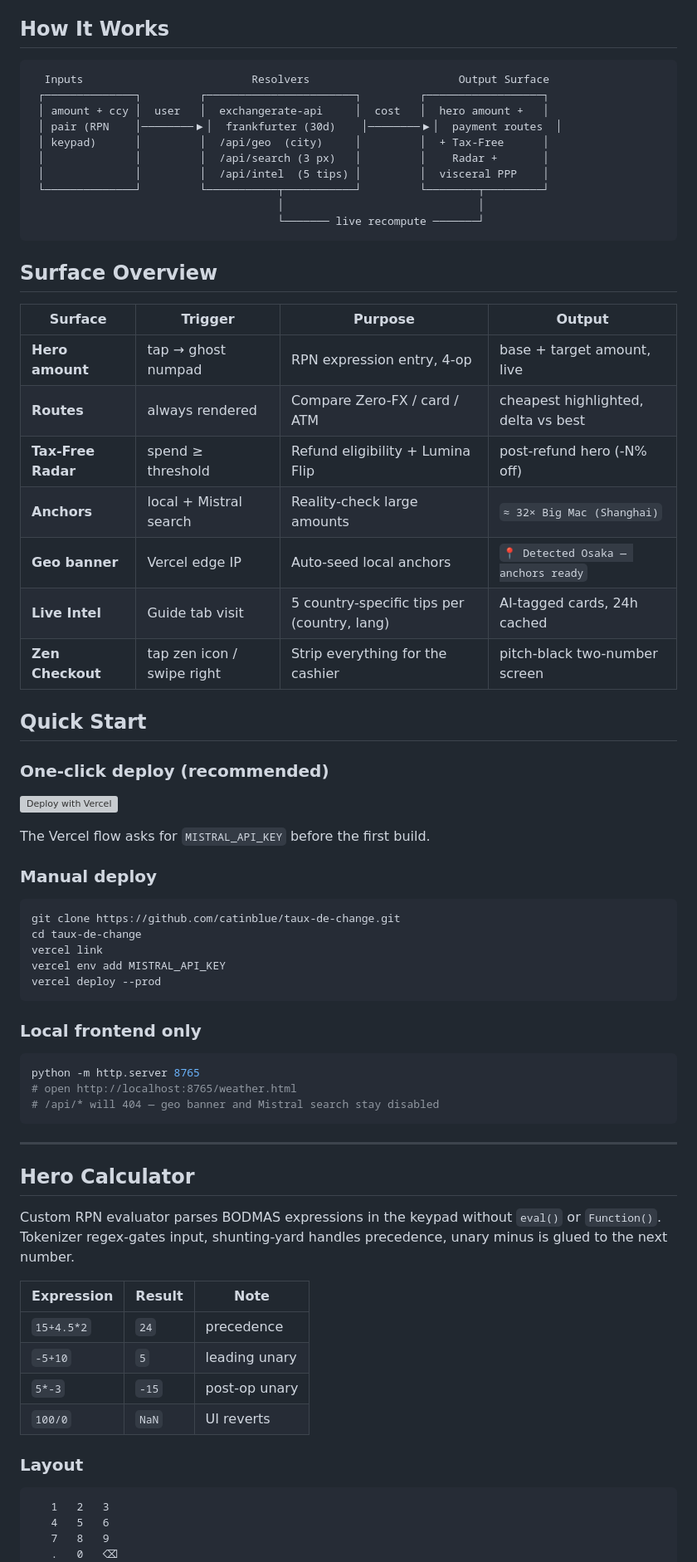
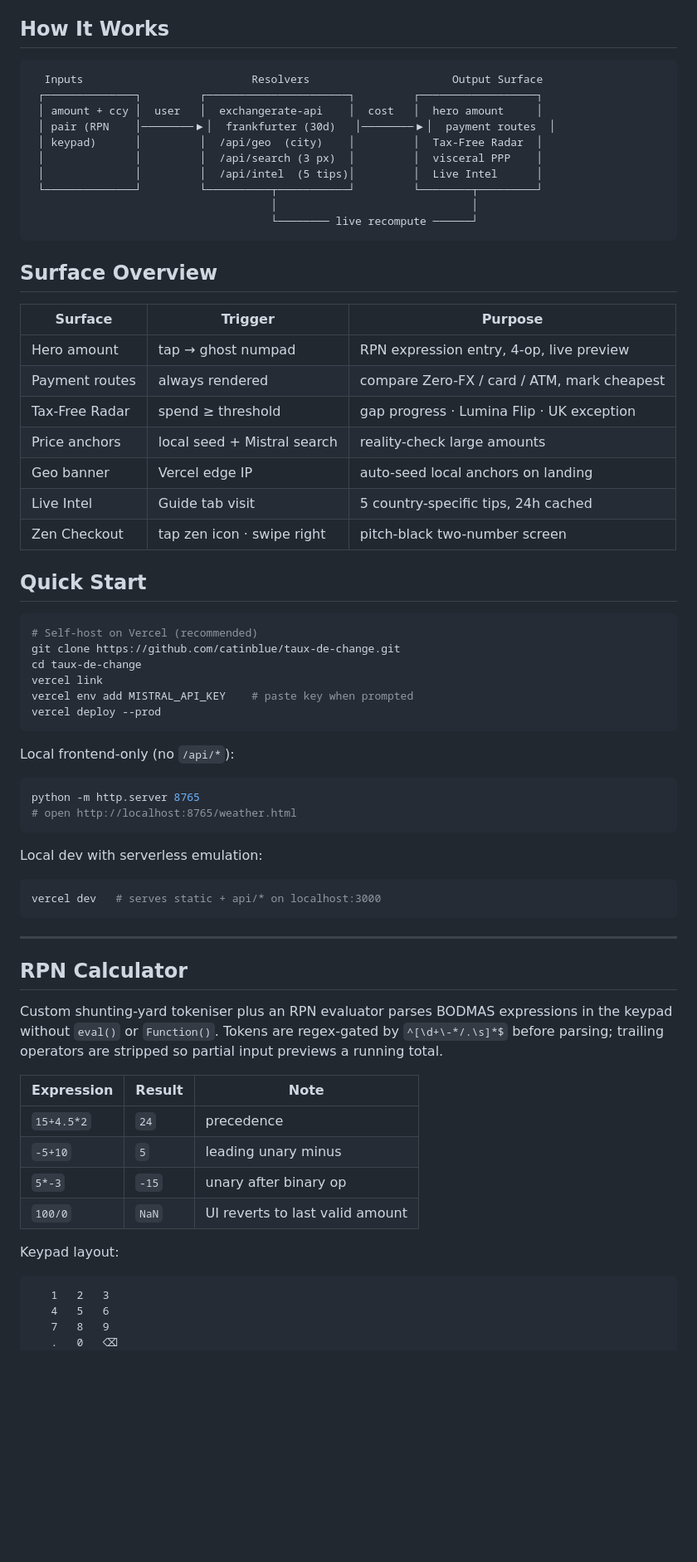
Before and after one commit to catinblue/taux-de-change, a Markdown page: README.md, the part around one of its changes. Shown at 83% size. Rendered like a GitHub page; blank space fills up the shorter version; grey boxes are pictures that could not be loaded.

````diff
--- a/README.md
+++ b/README.md
@@ -9,71 +10,66 @@ A single-file PWA that turns FX rates into a **pay-abroad playbook** — when to
 ## How It Works
 
 ```
-  Inputs                          Resolvers                       Output Surface
- ┌──────────────┐         ┌───────────────────────┐         ┌──────────────────┐
- │ amount + ccy │  user   │  exchangerate-api     │  cost   │  hero amount +   │
- │ pair (RPN    │────────▶│  frankfurter (30d)    │────────▶│  payment routes  │
- │ keypad)      │         │  /api/geo  (city)     │         │  + Tax-Free      │
- │              │         │  /api/search (3 px)   │         │    Radar +       │
- │              │         │  /api/intel  (5 tips) │         │  visceral PPP    │
- └──────────────┘         └───────────┬───────────┘         └────────┬─────────┘
-                                      │                              │
-                                      └─────── live recompute ───────┘
+  Inputs                          Resolvers                      Output Surface
+ ┌──────────────┐         ┌──────────────────────┐         ┌──────────────────┐
+ │ amount + ccy │  user   │  exchangerate-api    │  cost   │  hero amount     │
+ │ pair (RPN    │────────▶│  frankfurter (30d)   │────────▶│  payment routes  │
+ │ keypad)      │         │  /api/geo  (city)    │         │  Tax-Free Radar  │
+ │              │         │  /api/search (3 px)  │         │  visceral PPP    │
+ │              │         │  /api/intel  (5 tips)│         │  Live Intel      │
+ └──────────────┘         └──────────┬───────────┘         └────────┬─────────┘
+                                     │                              │
+                                     └──────── live recompute ──────┘
 ```
 
 ## Surface Overview
 
-| Surface | Trigger | Purpose | Output |
-|---------|---------|---------|--------|
-| **Hero amount** | tap → ghost numpad | RPN expression entry, 4-op | base + target amount, live |
-| **Routes** | always rendered | Compare Zero-FX / card / ATM | cheapest highlighted, delta vs best |
-| **Tax-Free Radar** | spend ≥ threshold | Refund eligibility + Lumina Flip | post-refund hero (-N% off) |
-| **Anchors** | local + Mistral search | Reality-check large amounts | `≈ 32× Big Mac (Shanghai)` |
-| **Geo banner** | Vercel edge IP | Auto-seed local anchors | `📍 Detected Osaka — anchors ready` |
-| **Live Intel** | Guide tab visit | 5 country-specific tips per (country, lang) | AI-tagged cards, 24h cached |
-| **Zen Checkout** | tap zen icon / swipe right | Strip everything for the cashier | pitch-black two-number screen |
+| Surface | Trigger | Purpose |
+|---------|---------|---------|
+| Hero amount | tap → ghost numpad | RPN expression entry, 4-op, live preview |
+| Payment routes | always rendered | compare Zero-FX / card / ATM, mark cheapest |
+| Tax-Free Radar | spend ≥ threshold | gap progress · Lumina Flip · UK exception |
+| Price anchors | local seed + Mistral search | reality-check large amounts |
+| Geo banner | Vercel edge IP | auto-seed local anchors on landing |
+| Live Intel | Guide tab visit | 5 country-specific tips, 24h cached |
+| Zen Checkout | tap zen icon · swipe right | pitch-black two-number screen |
 
 ## Quick Start
 
-### One-click deploy (recommended)
-
-[![Deploy with Vercel](https://vercel.com/button)](https://vercel.com/new/clone?repository-url=https%3A%2F%2Fgithub.com%2Fcatinblue%2Ftaux-de-change&env=MISTRAL_API_KEY)
-
-The Vercel flow asks for `MISTRAL_API_KEY` before the first build.
-
-### Manual deploy
-
 ```bash
+# Self-host on Vercel (recommended)
 git clone https://github.com/catinblue/taux-de-change.git
 cd taux-de-change
 vercel link
-vercel env add MISTRAL_API_KEY
+vercel env add MISTRAL_API_KEY    # paste key when prompted
 vercel deploy --prod
 ```
 
-### Local frontend only
-
+Local frontend-only (no `/api/*`):
 ```bash
 python -m http.server 8765
 # open http://localhost:8765/weather.html
-# /api/* will 404 — geo banner and Mistral search stay disabled
+```
+
+Local dev with serverless emulation:
+```bash
+vercel dev   # serves static + api/* on localhost:3000
 ```
 
 ---
 
-## Hero Calculator
+## RPN Calculator
 
-Custom RPN evaluator parses BODMAS expressions in the keypad without `eval()` or `Function()`. Tokenizer regex-gates input, shunting-yard handles precedence, unary minus is glued to the next number.
+Custom shunting-yard tokeniser plus an RPN evaluator parses BODMAS expressions in the keypad without `eval()` or `Function()`. Tokens are regex-gated by `^[\d+\-*/.\s]*$` before parsing; trailing operators are stripped so partial input previews a running total.
 
 | Expression | Result | Note |
 |------------|--------|------|
 | `15+4.5*2` | `24` | precedence |
-| `-5+10` | `5` | leading unary |
-| `5*-3` | `-15` | post-op unary |
-| `100/0` | `NaN` | UI reverts |
+| `-5+10` | `5` | leading unary minus |
+| `5*-3` | `-15` | unary after binary op |
+| `100/0` | `NaN` | UI reverts to last valid amount |
 
-### Layout
-
+Keypad layout:
 ```
    1   2   3
    4   5   6
````
Also changed, not shown: other parts of README.md (+57 -42 lines).
